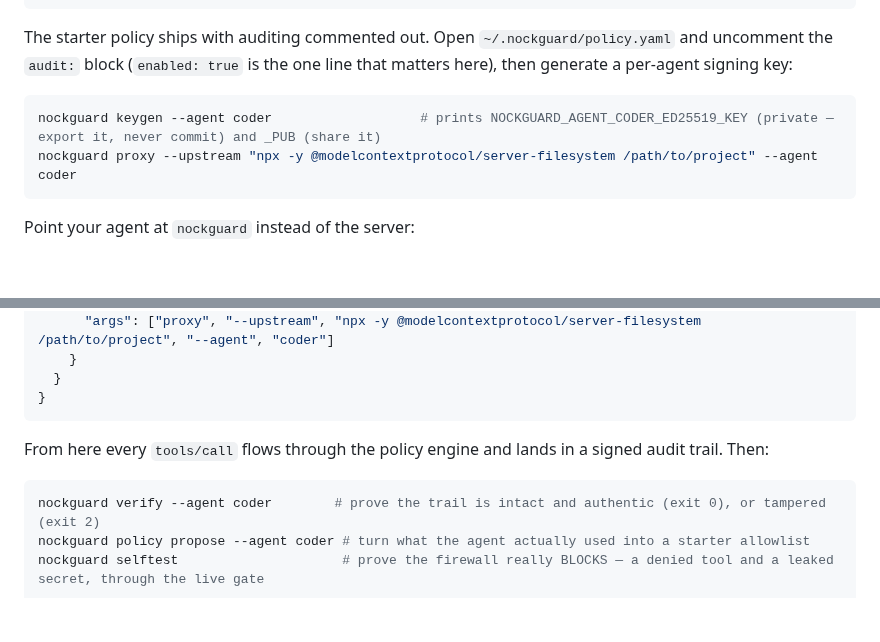
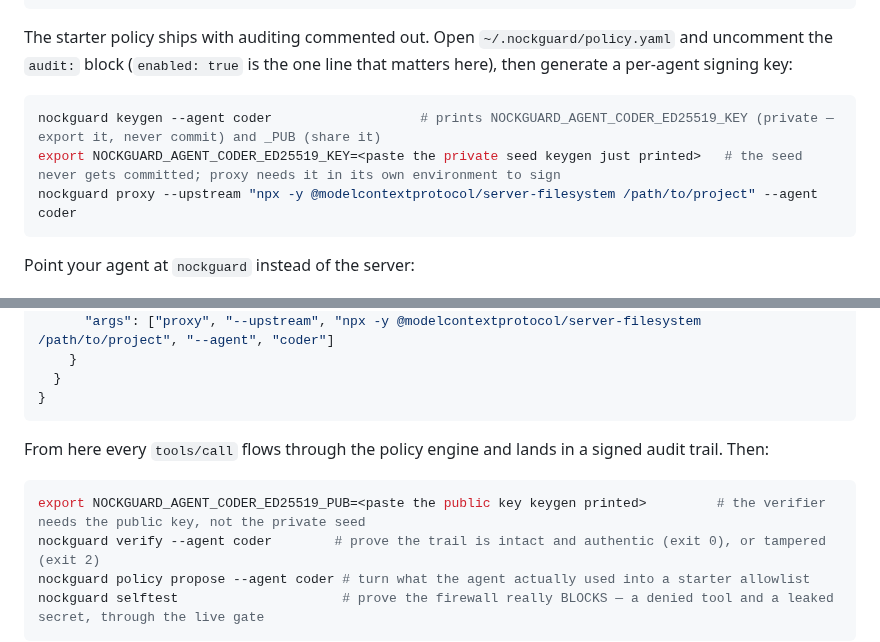
Before and after one commit to nocktechnologies/nockguard, a Markdown page: README.md, 2 parts joined by grey strips. GitHub-like rendering; blank space fills up the shorter version.

Commit message:
docs: on-ramp exports the per-agent signing key before proxy and the public key before verify (review MAJOR on #67)

````diff
--- a/README.md
+++ b/README.md
@@ -26,6 +26,7 @@ The starter policy ships with auditing commented out. Open `~/.nockguard/policy.
 
 ```bash
 nockguard keygen --agent coder                   # prints NOCKGUARD_AGENT_CODER_ED25519_KEY (private — export it, never commit) and _PUB (share it)
+export NOCKGUARD_AGENT_CODER_ED25519_KEY=<paste the private seed keygen just printed>   # the seed never gets committed; proxy needs it in its own environment to sign
 nockguard proxy --upstream "npx -y @modelcontextprotocol/server-filesystem /path/to/project" --agent coder
 ```
 
@@ -45,6 +46,7 @@ Point your agent at `nockguard` instead of the server:
 From here every `tools/call` flows through the policy engine and lands in a signed audit trail. Then:
 
 ```bash
+export NOCKGUARD_AGENT_CODER_ED25519_PUB=<paste the public key keygen printed>         # the verifier needs the public key, not the private seed
 nockguard verify --agent coder        # prove the trail is intact and authentic (exit 0), or tampered (exit 2)
 nockguard policy propose --agent coder # turn what the agent actually used into a starter allowlist
 nockguard selftest                     # prove the firewall really BLOCKS — a denied tool and a leaked secret, through the live gate
````
